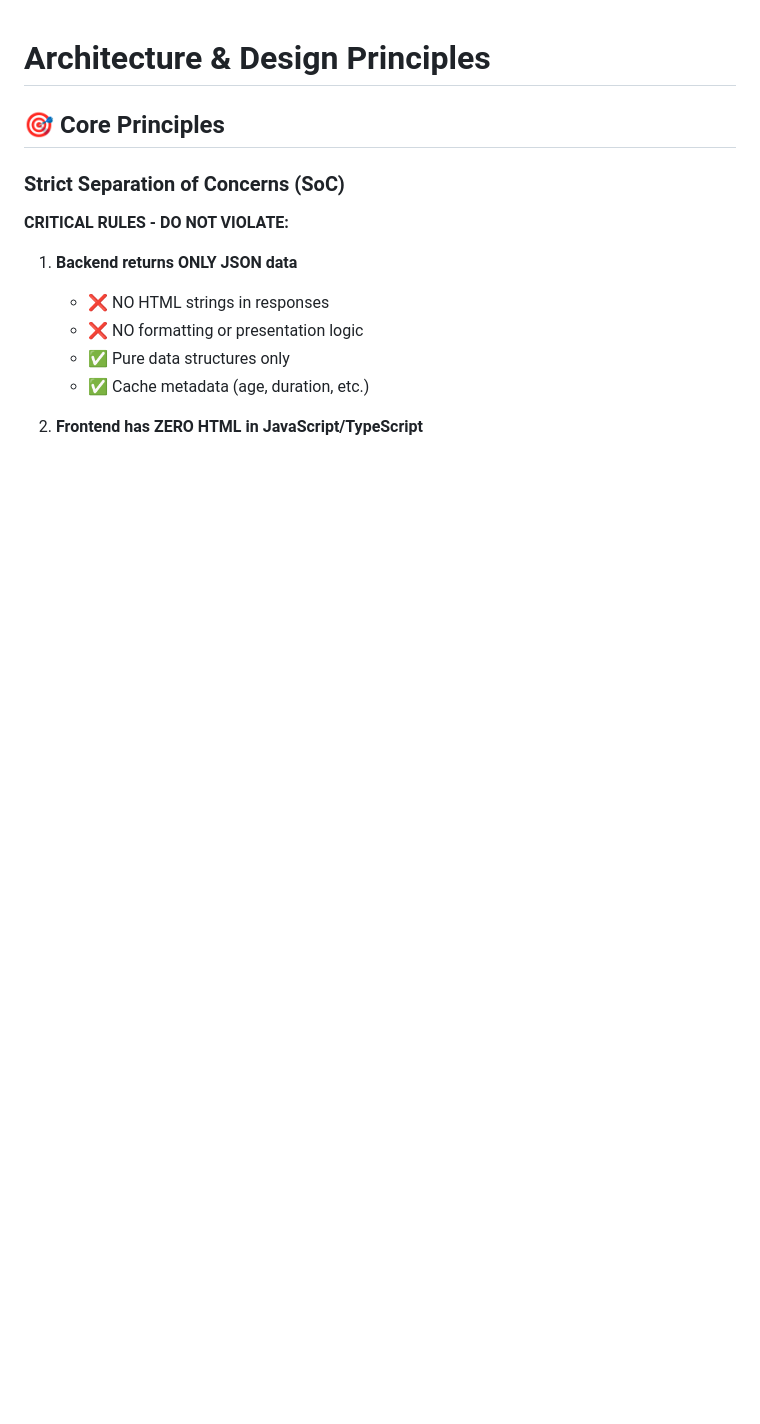
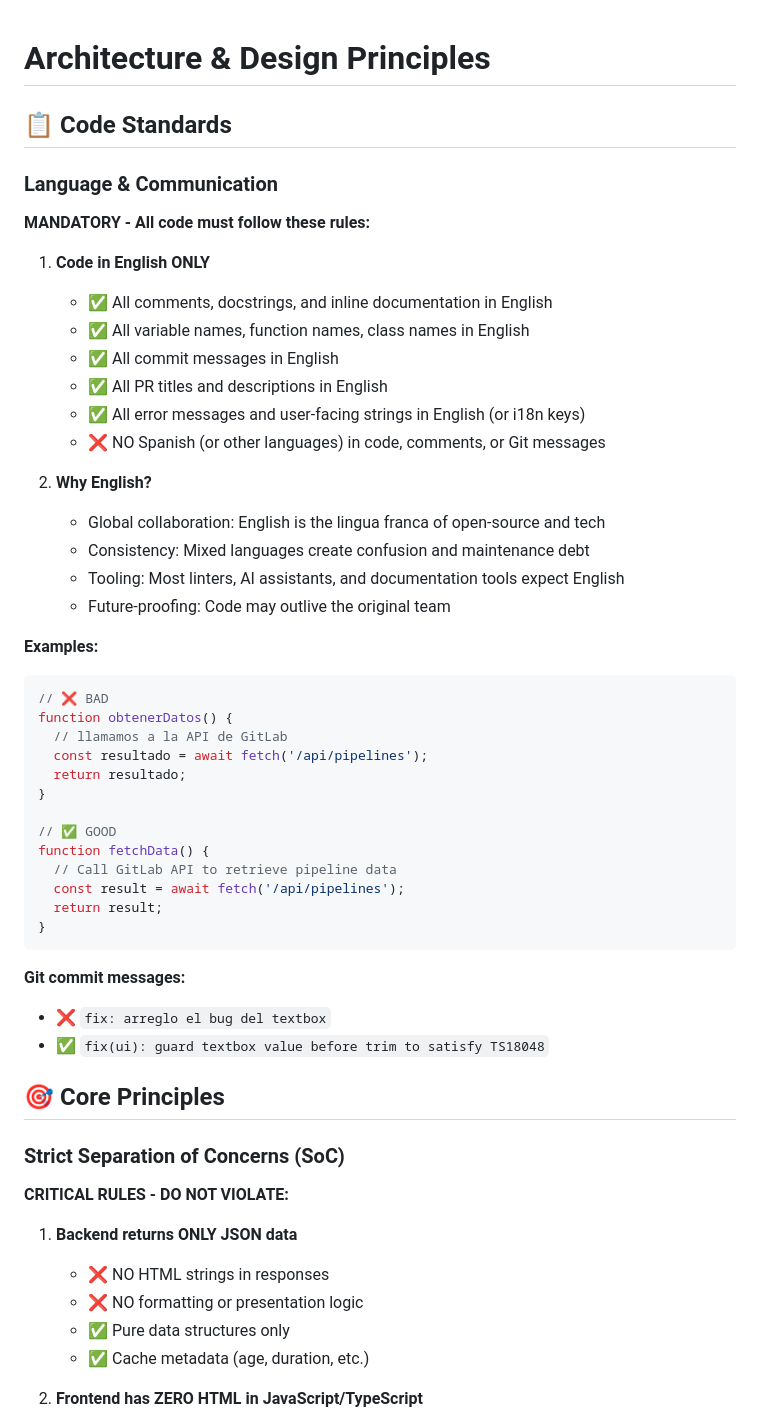
Before and after one commit to genuinefafa/gitlab-pipeline-status-single, a Markdown page: ARCHITECTURE.md, the part around the change. Drawn GitHub-style; blank space fills up the shorter version.

Commit message:
docs: enforce English-only code standard for comments, commits, and PRs

````diff
--- a/ARCHITECTURE.md
+++ b/ARCHITECTURE.md
@@ -1,4 +1,46 @@
 # Architecture & Design Principles
+
+## 📋 Code Standards
+
+### Language & Communication
+
+**MANDATORY - All code must follow these rules:**
+
+1. **Code in English ONLY**
+   - ✅ All comments, docstrings, and inline documentation in English
+   - ✅ All variable names, function names, class names in English
+   - ✅ All commit messages in English
+   - ✅ All PR titles and descriptions in English
+   - ✅ All error messages and user-facing strings in English (or i18n keys)
+   - ❌ NO Spanish (or other languages) in code, comments, or Git messages
+
+2. **Why English?**
+   - Global collaboration: English is the lingua franca of open-source and tech
+   - Consistency: Mixed languages create confusion and maintenance debt
+   - Tooling: Most linters, AI assistants, and documentation tools expect English
+   - Future-proofing: Code may outlive the original team
+
+**Examples:**
+
+```typescript
+// ❌ BAD
+function obtenerDatos() {
+  // llamamos a la API de GitLab
+  const resultado = await fetch('/api/pipelines');
+  return resultado;
+}
+
+// ✅ GOOD
+function fetchData() {
+  // Call GitLab API to retrieve pipeline data
+  const result = await fetch('/api/pipelines');
+  return result;
+}
+```
+
+**Git commit messages:**
+- ❌ `fix: arreglo el bug del textbox`
+- ✅ `fix(ui): guard textbox value before trim to satisfy TS18048`
 
 ## 🎯 Core Principles
 
````
Also changed, not shown: .github/PULL_REQUEST_TEMPLATE.md (added, +29 -0 lines).
